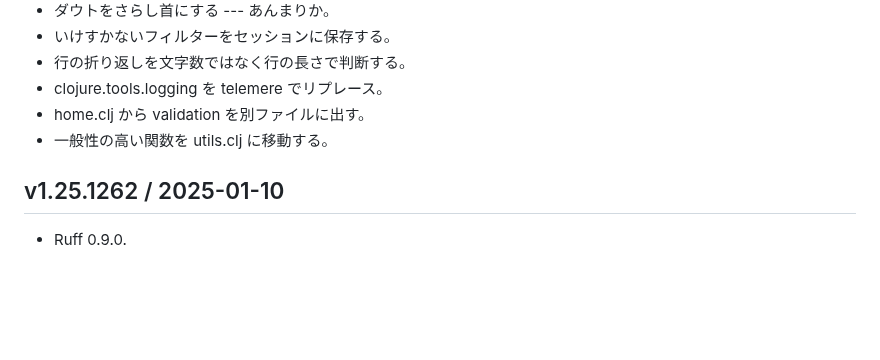
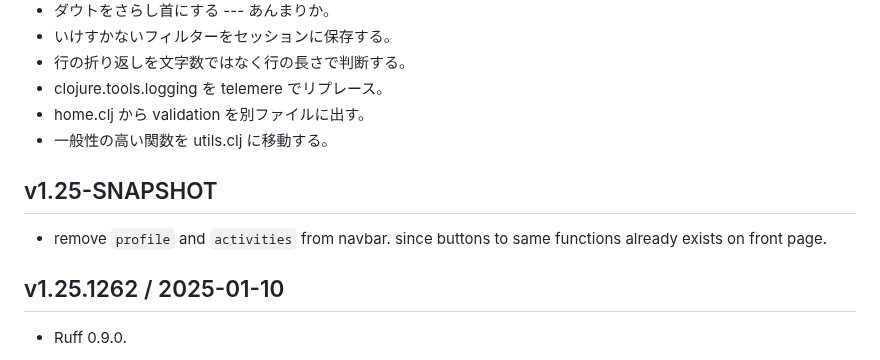
Before and after one commit to hkim0331/py99, a Markdown page: CHANGELOG.md, the part around the change. Drawn GitHub-style; blank space fills up the shorter version.

Commit message:
shorten navbar

```diff
--- a/CHANGELOG.md
+++ b/CHANGELOG.md
@@ -11,6 +11,11 @@
 - clojure.tools.logging を telemere でリプレース。
 - home.clj から validation を別ファイルに出す。
 - 一般性の高い関数を utils.clj に移動する。
+
+
+## v1.25-SNAPSHOT
+
+- remove `profile` and `activities` from navbar. since buttons to same functions already exists on front page.
 
 ## v1.25.1262 / 2025-01-10
 
```
